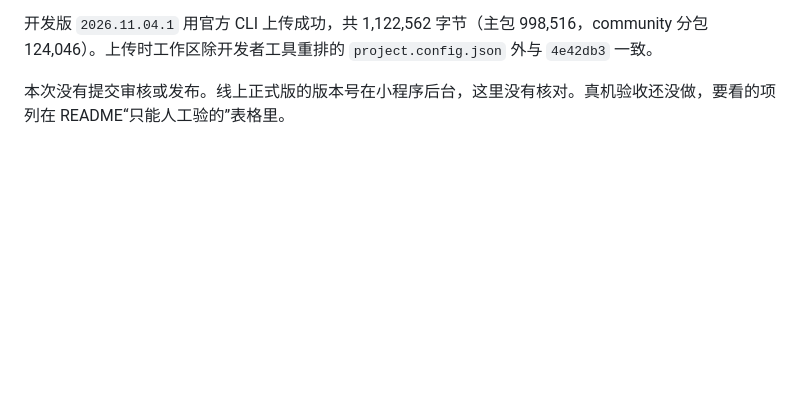
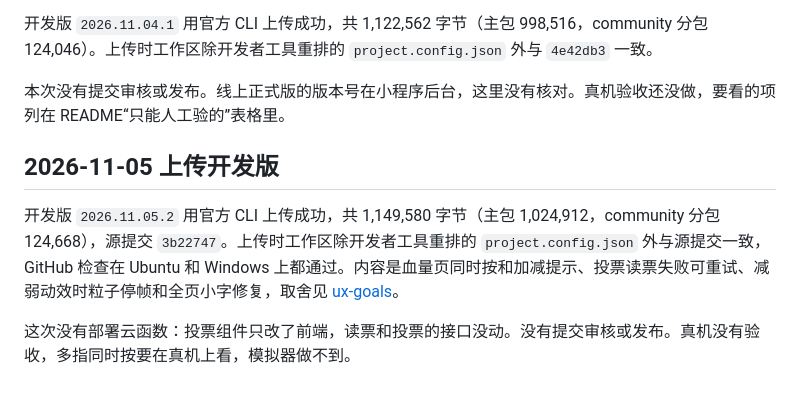
Before and after one commit to N1kasepotis/cedh-tutor, a Markdown page: docs/community-release.md, the part around the change. GitHub-like rendering; blank space fills up the shorter version.

Commit message:
记录开发版 2026.11.05.2 上传回执
Co-Authored-By: Claude Opus 5.5 <noreply@anthropic.com>

```diff
--- a/docs/community-release.md
+++ b/docs/community-release.md
@@ -167,3 +167,9 @@ Commander 禁表核对于 2026-09-09，包含 42 张全面禁用牌及 Lutri 的
 开发版 `2026.11.04.1` 用官方 CLI 上传成功，共 1,122,562 字节（主包 998,516，community 分包 124,046）。上传时工作区除开发者工具重排的 `project.config.json` 外与 `4e42db3` 一致。
 
 本次没有提交审核或发布。线上正式版的版本号在小程序后台，这里没有核对。真机验收还没做，要看的项列在 README“只能人工验的”表格里。
+
+## 2026-11-05 上传开发版
+
+开发版 `2026.11.05.2` 用官方 CLI 上传成功，共 1,149,580 字节（主包 1,024,912，community 分包 124,668），源提交 `3b22747`。上传时工作区除开发者工具重排的 `project.config.json` 外与源提交一致，GitHub 检查在 Ubuntu 和 Windows 上都通过。内容是血量页同时按和加减提示、投票读票失败可重试、减弱动效时粒子停帧和全页小字修复，取舍见 [ux-goals](ux-goals.md)。
+
+这次没有部署云函数：投票组件只改了前端，读票和投票的接口没动。没有提交审核或发布。真机没有验收，多指同时按要在真机上看，模拟器做不到。
```
